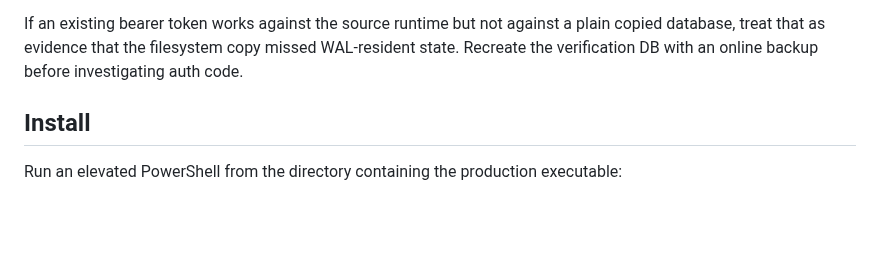
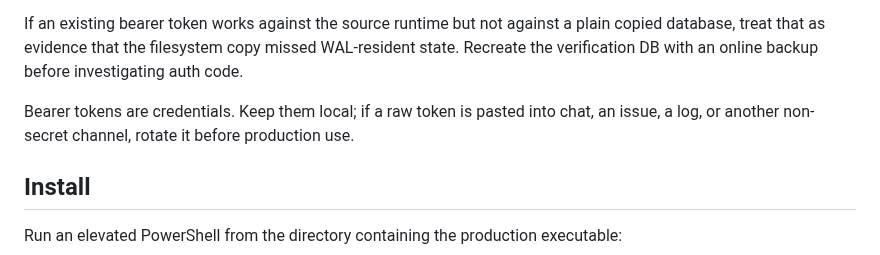
Before and after one commit to cctsao1008/conversation-blackboard, a Markdown page: docs/windows-service.md, the part around the change. Rendered like a GitHub page; blank space fills up the shorter version.

Commit message:
Warn that pasted bearer tokens must be rotated

```diff
--- a/docs/windows-service.md
+++ b/docs/windows-service.md
@@ -72,6 +72,8 @@ py .\tools\backup_db.py `
 Issue #23 will replace the temporary Python operational helper with a Rust-native command. The required property is the SQLite backup operation, not the implementation language used during migration.
 
 If an existing bearer token works against the source runtime but not against a plain copied database, treat that as evidence that the filesystem copy missed WAL-resident state. Recreate the verification DB with an online backup before investigating auth code.
+
+Bearer tokens are credentials. Keep them local; if a raw token is pasted into chat, an issue, a log, or another non-secret channel, rotate it before production use.
 
 ## Install
 
```
